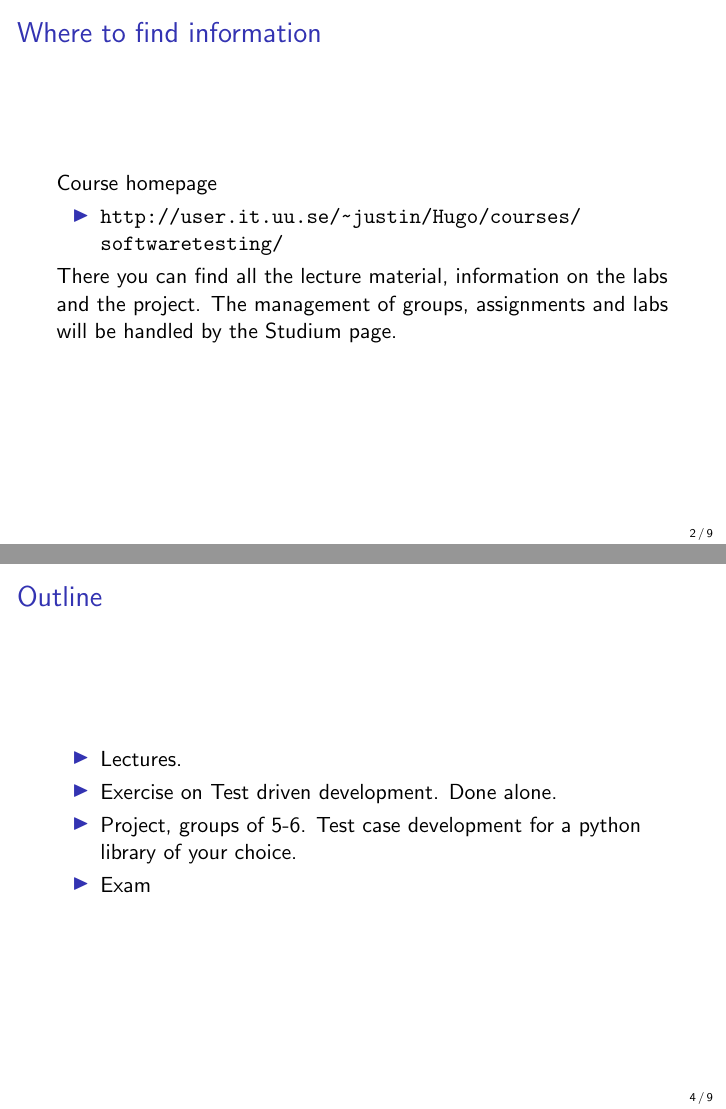
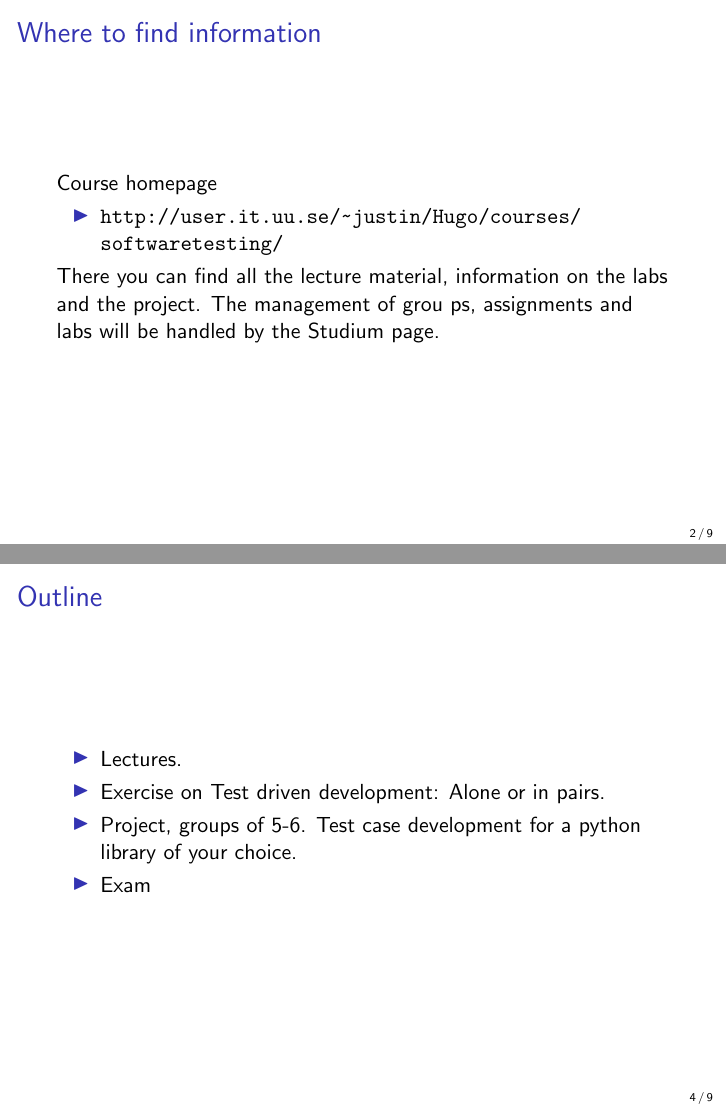
Before and after one commit to JustinKennethPearson/testingcourse, LaTeX slides (Lectures/intro_to_course.tex): pages 2 and 4 of 9, joined at a grey line. Compiled offline with pdfLaTeX.

Commit message:
Updated intro to the course lecture.

```diff
--- a/Lectures/intro_to_course.tex
+++ b/Lectures/intro_to_course.tex
@@ -20,7 +20,8 @@ Course homepage
  \item \url{http://user.it.uu.se/~justin/Hugo/courses/softwaretesting/}
  \end{itemize}
  There you can find all the lecture material, information on the labs
- and the project. The management of groups, assignments and labs will
+ and the project. The management of grou
+ ps, assignments and labs will
  be handled by the Studium page.
 \end{frame}
 
@@ -38,7 +39,7 @@ Course homepage
   \frametitle{Outline}
   \begin{itemize}
   \item Lectures.
-  \item Exercise on Test driven development. Done alone.
+  \item Exercise on Test driven development: Alone or in pairs.
   \item Project, groups of 5-6. Test case development for a python
     library of your choice.
   \item Exam
```
